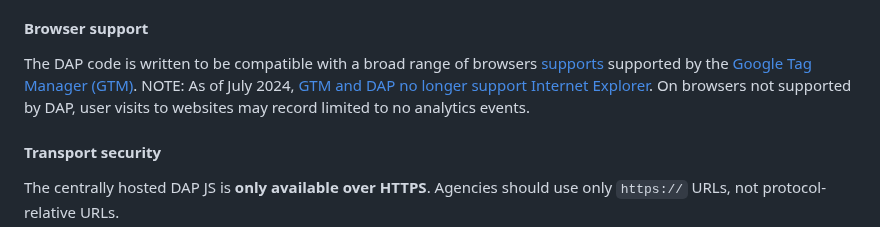
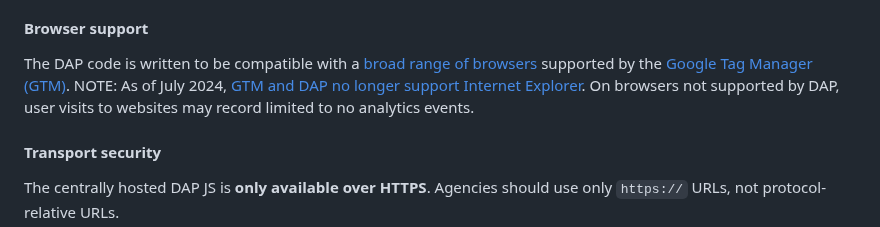
Before and after one commit to digital-analytics-program/gov-wide-code, a Markdown page: README.md, the part around the change. Rendered like a GitHub page.

```diff
--- a/README.md
+++ b/README.md
@@ -56,7 +56,7 @@ hit and will be able to track normally all the consecutive hits.
 
 #### Browser support
 
-The DAP code is written to be compatible with a broad range of browsers [supports](.browserslistrc) supported by the [Google Tag Manager (GTM)](https://developers.google.com/tag-platform/support/supported-browsers). NOTE: As of July 2024, [GTM and DAP no longer support Internet Explorer](https://support.google.com/tagmanager/answer/4620708#july2nd). On browsers not supported by DAP, user visits to websites may record limited to no analytics events.
+The DAP code is written to be compatible with a [broad range of browsers](.browserslistrc) supported by the [Google Tag Manager (GTM)](https://developers.google.com/tag-platform/support/supported-browsers). NOTE: As of July 2024, [GTM and DAP no longer support Internet Explorer](https://support.google.com/tagmanager/answer/4620708#july2nd). On browsers not supported by DAP, user visits to websites may record limited to no analytics events.
 
 #### Transport security
 
```
